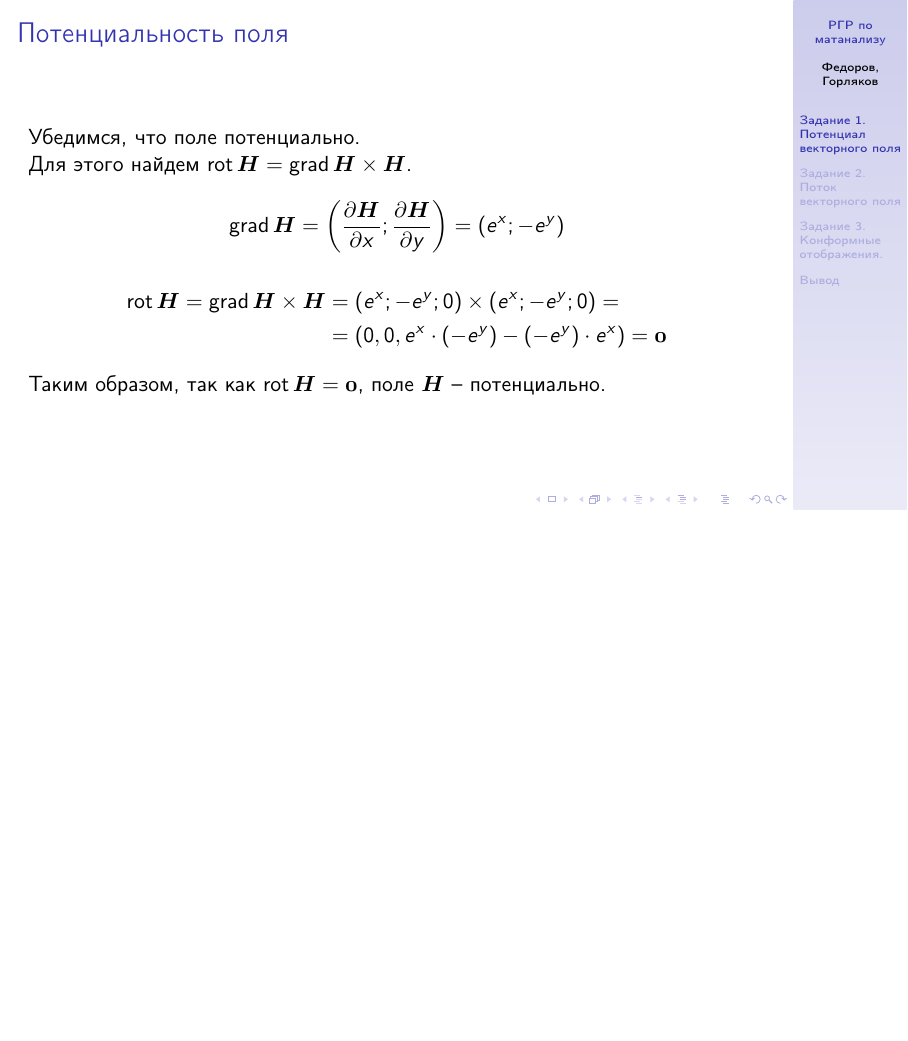
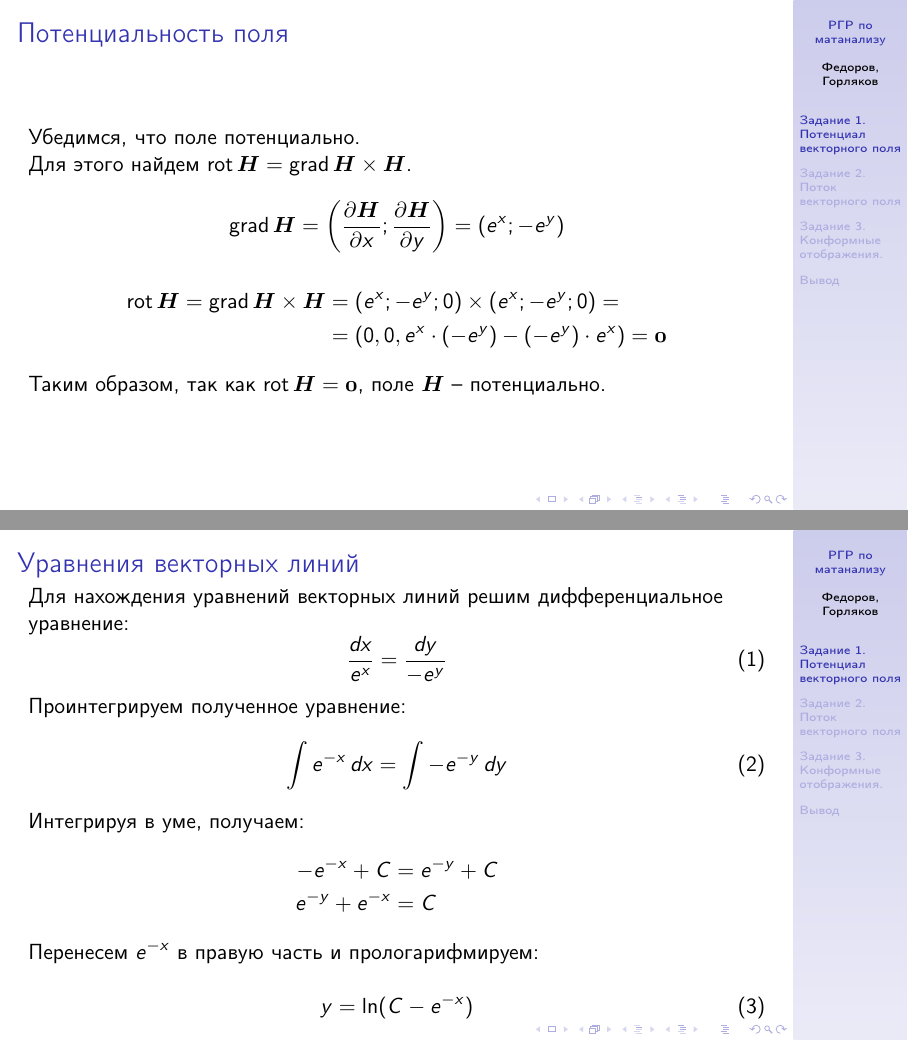
Before and after one commit to FEgor04/calculus-rgr, LaTeX slides (main.tex, which reads src/task1/2.tex): page 3 of 9 before the commit and pages 3 and 4 of 10 after it, the two joined at a grey line, the shorter picture padded with empty space. Compiled offline with pdfLaTeX.

Commit message:
feat(task1): найдено уравнение векторных линий

```diff
--- /dev/null
+++ b/src/task1/2.tex
@@ -0,0 +1,32 @@
+\begin{frame}\frametitle{Уравнения векторных линий}
+% \begin{block}{Определение}
+%   Векторной линией поля \(\vec A\) называется такая линия \(L\),
+%   в каждой точке которой касательная к этой линии
+%   совпадает с направлением \(\vec A\).
+% \end{block}
+
+Для нахождения уравнений векторных линий решим дифференциальное уравнение:
+  \begin{equation}
+    \frac{dx}{e^x} = \frac{dy}{-e^y}
+    \label{eq:vec_lines}
+  \end{equation}
+Проинтегрируем полученное уравнение:
+  \begin{equation}
+    \int e^{-x} \, dx = \int -e^{-y} \, dy
+    \label{eq:vec_lines_int}
+  \end{equation}
+Интегрируя в уме, получаем:
+  \begin{align*}
+    -e^{-x} + C       &= e^{-y} + C \\
+    e^{-y}  + e^{-x}   &= C
+    \label{eq:vec_lines_integrated}
+  \end{align*}
+
+  Перенесем \(e^{-x}\) в правую часть и прологарифмируем:
+
+  \begin{equation}
+    y = \ln(C - e^{-x})
+    \label{eq:vec_lines_final}
+  \end{equation}
+
+\end{frame}
```
Also changed, not shown: src/task1/main.tex (+2 -0 lines), main.pdf, src/preamble.tex (line endings or trailing spaces).
